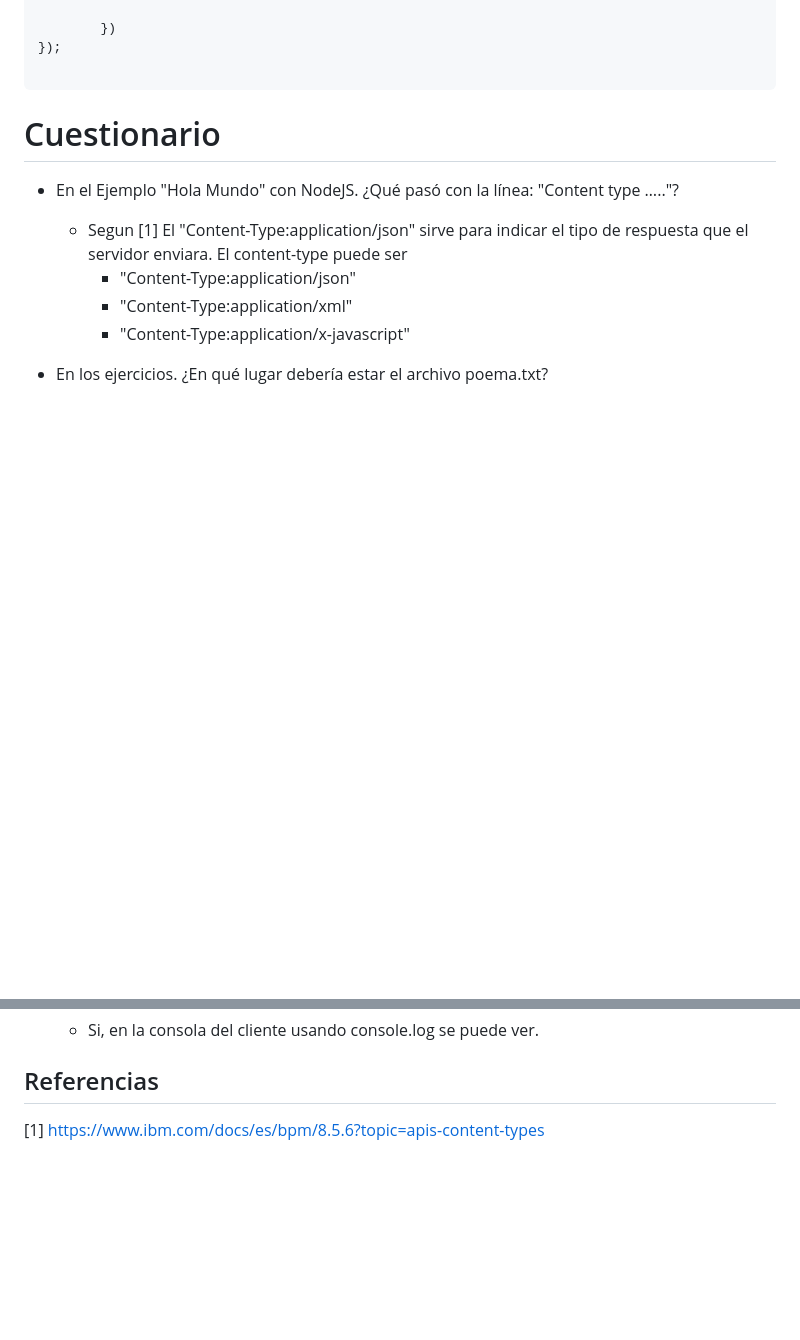
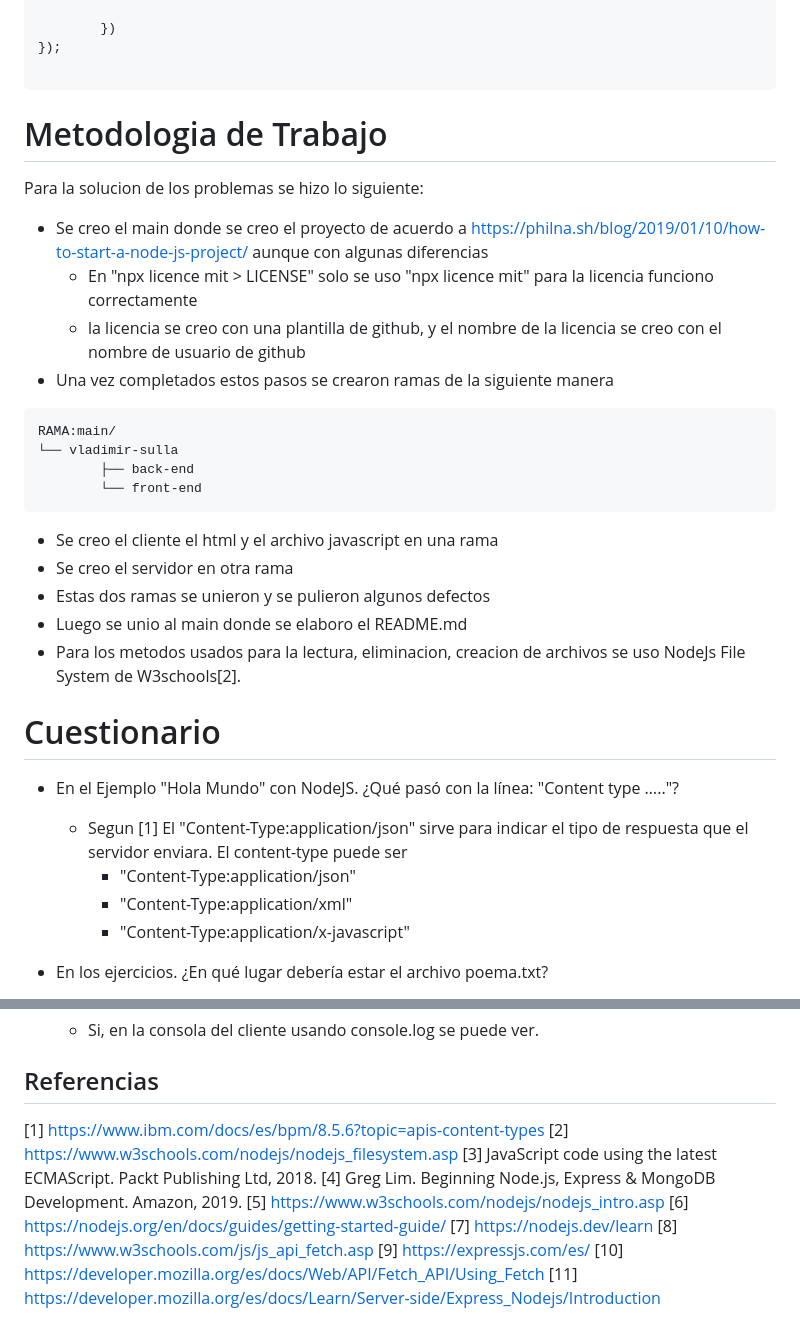
Before and after one commit to Vladimir2003-debug/PW2-Lab03, a Markdown page: README.md, 2 parts joined by grey strips. Drawn GitHub-style; blank space fills up the shorter version.

Commit message:
agregado referencias y metodlogia de trabajo

````diff
--- a/README.md
+++ b/README.md
@@ -250,8 +311,25 @@ app.post('/create', (request, response) => {
 });
 
 ```
+# Metodologia de Trabajo
 
+Para la solucion de los problemas se hizo lo siguiente:
+- Se creo el main donde se creo el proyecto de acuerdo a https://philna.sh/blog/2019/01/10/how-to-start-a-node-js-project/ aunque con algunas diferencias
+    - En "npx licence mit > LICENSE" solo se uso "npx licence mit" para la licencia funciono correctamente
+    - la licencia se creo con una plantilla de github, y el nombre de la licencia se creo con el nombre de usuario de github
+- Una vez completados estos pasos se crearon ramas de la siguiente manera
+```
+RAMA:main/
+└── vladimir-sulla
+        ├── back-end
+        └── front-end
+```
 
+- Se creo el cliente el html y el archivo javascript en una rama
+- Se creo el servidor en otra rama
+- Estas dos ramas se unieron y se pulieron algunos defectos
+- Luego se unio al main donde se elaboro el README.md
+- Para los metodos usados para la lectura, eliminacion, creacion de archivos se uso NodeJs File System de W3schools[2].
 # Cuestionario
 
 - En el Ejemplo "Hola Mundo" con NodeJS. ¿Qué pasó con la línea: "Content type ….."?
@@ -300,3 +378,13 @@ app.post('/create', (request, response) => {
 ## Referencias
 
 [1] https://www.ibm.com/docs/es/bpm/8.5.6?topic=apis-content-types
+[2] https://www.w3schools.com/nodejs/nodejs_filesystem.asp
+[3] JavaScript code using the latest ECMAScript. Packt Publishing Ltd, 2018.
+[4]  Greg Lim. Beginning Node.js, Express & MongoDB Development. Amazon, 2019.
+[5] https://www.w3schools.com/nodejs/nodejs_intro.asp
+[6]   https://nodejs.org/en/docs/guides/getting-started-guide/
+[7]   https://nodejs.dev/learn
+[8]   https://www.w3schools.com/js/js_api_fetch.asp
+[9]   https://expressjs.com/es/
+[10]   https://developer.mozilla.org/es/docs/Web/API/Fetch_API/Using_Fetch
+[11]   https://developer.mozilla.org/es/docs/Learn/Server-side/Express_Nodejs/Introduction
````
Also changed, not shown: other parts of README.md (+70 -9 lines).
